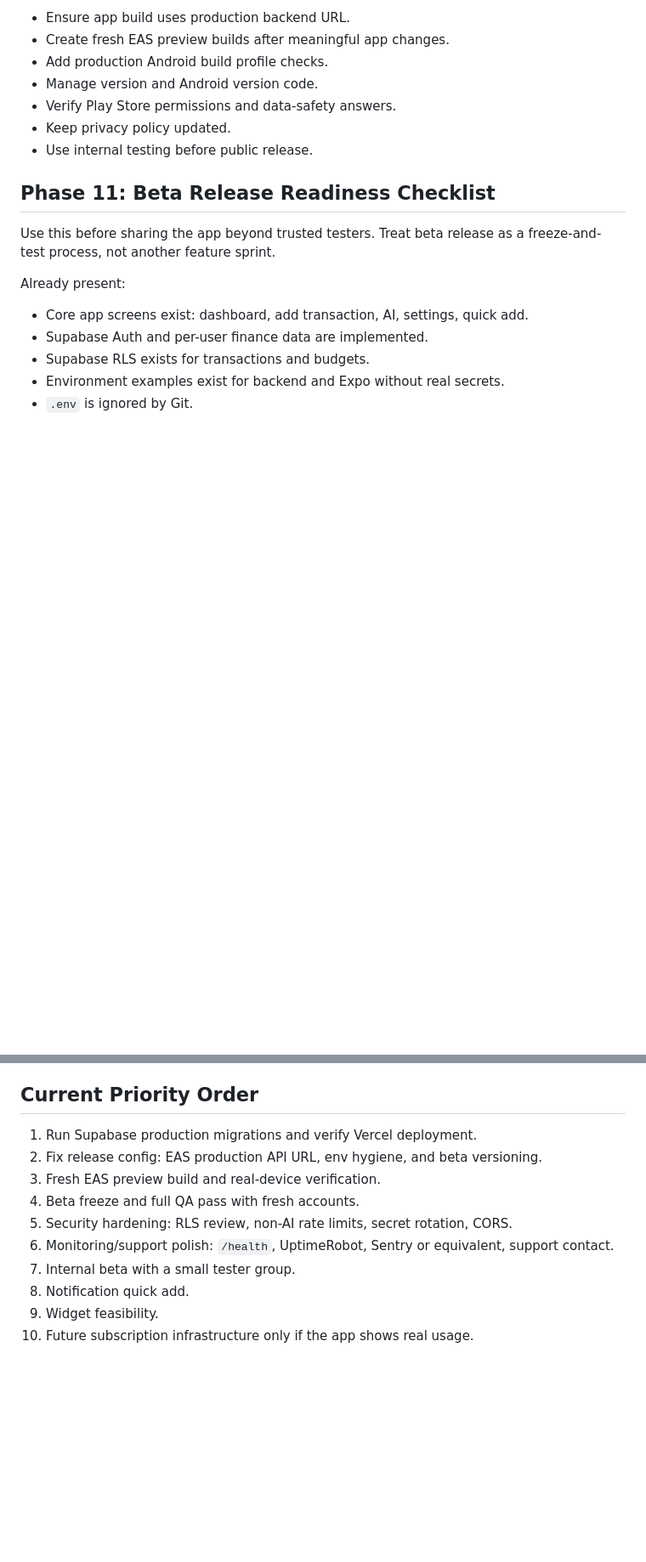
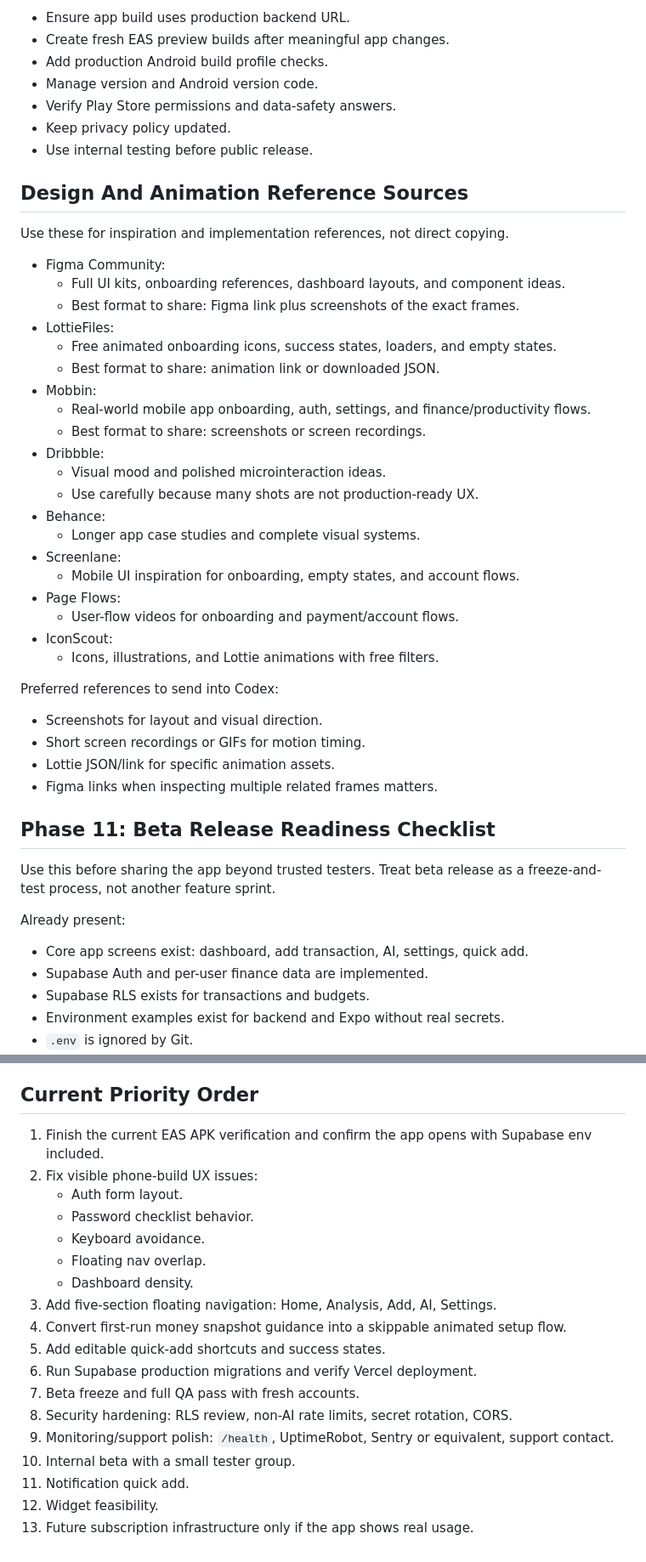
Before and after one commit to shabanakhtar/Finance-Tracker, a Markdown page: docs/product-roadmap.md, 2 parts joined by grey strips. Shown at 85% size. Rendered like a GitHub page; blank space fills up the shorter version.

Commit message:
Update mobile UX roadmap

```diff
--- a/docs/product-roadmap.md
+++ b/docs/product-roadmap.md
@@ -378,6 +442,38 @@ Ignore branding details here, but keep production mechanics ready.
 - Verify Play Store permissions and data-safety answers.
 - Keep privacy policy updated.
 - Use internal testing before public release.
+
+## Design And Animation Reference Sources
+
+Use these for inspiration and implementation references, not direct copying.
+
+- Figma Community:
+  - Full UI kits, onboarding references, dashboard layouts, and component ideas.
+  - Best format to share: Figma link plus screenshots of the exact frames.
+- LottieFiles:
+  - Free animated onboarding icons, success states, loaders, and empty states.
+  - Best format to share: animation link or downloaded JSON.
+- Mobbin:
+  - Real-world mobile app onboarding, auth, settings, and finance/productivity flows.
+  - Best format to share: screenshots or screen recordings.
+- Dribbble:
+  - Visual mood and polished microinteraction ideas.
+  - Use carefully because many shots are not production-ready UX.
+- Behance:
+  - Longer app case studies and complete visual systems.
+- Screenlane:
+  - Mobile UI inspiration for onboarding, empty states, and account flows.
+- Page Flows:
+  - User-flow videos for onboarding and payment/account flows.
+- IconScout:
+  - Icons, illustrations, and Lottie animations with free filters.
+
+Preferred references to send into Codex:
+
+- Screenshots for layout and visual direction.
+- Short screen recordings or GIFs for motion timing.
+- Lottie JSON/link for specific animation assets.
+- Figma links when inspecting multiple related frames matters.
 
 ## Phase 11: Beta Release Readiness Checklist
 
@@ -463,13 +559,21 @@ Not needed for the first beta:
 
 ## Current Priority Order
 
-1. Run Supabase production migrations and verify Vercel deployment.
-2. Fix release config: EAS production API URL, env hygiene, and beta versioning.
-3. Fresh EAS preview build and real-device verification.
-4. Beta freeze and full QA pass with fresh accounts.
-5. Security hardening: RLS review, non-AI rate limits, secret rotation, CORS.
-6. Monitoring/support polish: `/health`, UptimeRobot, Sentry or equivalent, support contact.
-7. Internal beta with a small tester group.
-8. Notification quick add.
-9. Widget feasibility.
-10. Future subscription infrastructure only if the app shows real usage.
+1. Finish the current EAS APK verification and confirm the app opens with Supabase env included.
+2. Fix visible phone-build UX issues:
+   - Auth form layout.
+   - Password checklist behavior.
+   - Keyboard avoidance.
+   - Floating nav overlap.
+   - Dashboard density.
+3. Add five-section floating navigation: Home, Analysis, Add, AI, Settings.
+4. Convert first-run money snapshot guidance into a skippable animated setup flow.
+5. Add editable quick-add shortcuts and success states.
+6. Run Supabase production migrations and verify Vercel deployment.
+7. Beta freeze and full QA pass with fresh accounts.
+8. Security hardening: RLS review, non-AI rate limits, secret rotation, CORS.
+9. Monitoring/support polish: `/health`, UptimeRobot, Sentry or equivalent, support contact.
+10. Internal beta with a small tester group.
+11. Notification quick add.
+12. Widget feasibility.
+13. Future subscription infrastructure only if the app shows real usage.
```
Also changed, not shown: other parts of docs/product-roadmap.md (+66 -2 lines).
